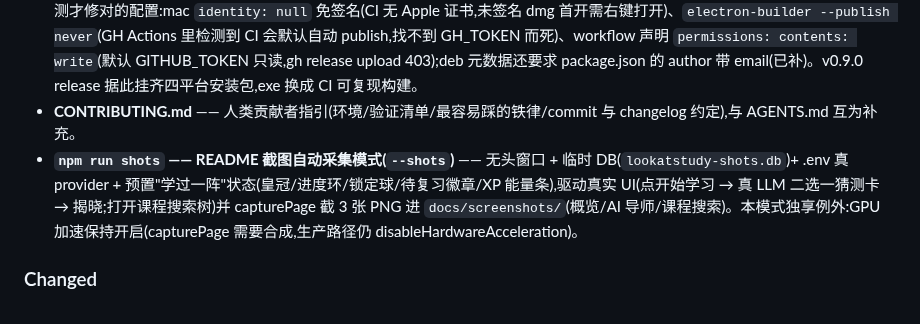
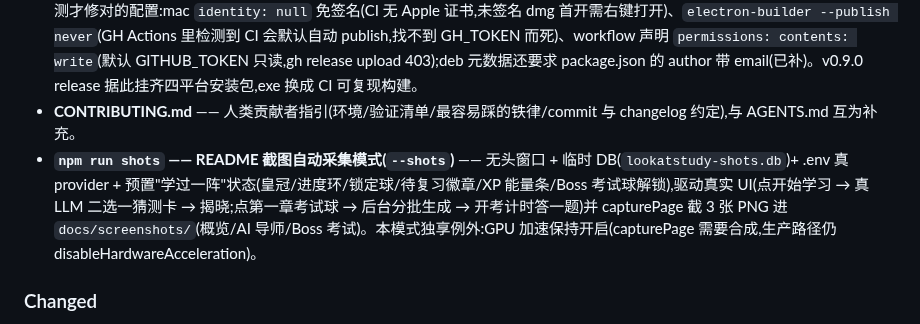
Before and after one commit to Kaiji-Z/LookatStudy, a Markdown page: CHANGELOG.md, the part around the change. Rendered like a GitHub page.

```diff
--- a/CHANGELOG.md
+++ b/CHANGELOG.md
@@ -20,7 +20,7 @@ Entry conventions for contributors:
 - **GitHub Actions CI(`.github/workflows/ci.yml`)** —— push(main)/PR/手动触发,ubuntu 跑 oxlint + 双 tsc typecheck + 63 个 verify 套件 + vite build,外部坏 PR 在 CI 就被挡住。运行器与 engines 底线定为 **Node 22**(tsx 4 在 Node 20 上经 data: URL 解析相对导入会挂,63 套件在 20 跑不起来;本机开发环境是 Node 24)。
 - **多平台打包 workflow(`.github/workflows/package.yml`)** —— workflow_dispatch(任意分支可试跑,可带 `release_tag` 输入让 CI 云端直挂安装包到既有 release,免本机中转)或推 `v*` 标签触发,windows/macos/ubuntu 矩阵各跑构建,产物(NSIS exe / arm64 dmg / AppImage / deb)传 workflow artifacts;attach 任务用 `gh release upload --clobber` 挂到对应 GitHub Release。三个实测才修对的配置:mac `identity: null` 免签名(CI 无 Apple 证书,未签名 dmg 首开需右键打开)、`electron-builder --publish never`(GH Actions 里检测到 CI 会默认自动 publish,找不到 GH_TOKEN 而死)、workflow 声明 `permissions: contents: write`(默认 GITHUB_TOKEN 只读,gh release upload 403);deb 元数据还要求 package.json 的 author 带 email(已补)。v0.9.0 release 据此挂齐四平台安装包,exe 换成 CI 可复现构建。
 - **CONTRIBUTING.md** —— 人类贡献者指引(环境/验证清单/最容易踩的铁律/commit 与 changelog 约定),与 AGENTS.md 互为补充。
-- **`npm run shots` —— README 截图自动采集模式(`--shots`)** —— 无头窗口 + 临时 DB(`lookatstudy-shots.db`)+ .env 真 provider + 预置"学过一阵"状态(皇冠/进度环/锁定球/待复习徽章/XP 能量条),驱动真实 UI(点开始学习 → 真 LLM 二选一猜测卡 → 揭晓;打开课程搜索树)并 capturePage 截 3 张 PNG 进 `docs/screenshots/`(概览/AI 导师/课程搜索)。本模式独享例外:GPU 加速保持开启(capturePage 需要合成,生产路径仍 disableHardwareAcceleration)。
+- **`npm run shots` —— README 截图自动采集模式(`--shots`)** —— 无头窗口 + 临时 DB(`lookatstudy-shots.db`)+ .env 真 provider + 预置"学过一阵"状态(皇冠/进度环/锁定球/待复习徽章/XP 能量条/Boss 考试球解锁),驱动真实 UI(点开始学习 → 真 LLM 二选一猜测卡 → 揭晓;点第一章考试球 → 后台分批生成 → 开考计时答一题)并 capturePage 截 3 张 PNG 进 `docs/screenshots/`(概览/AI 导师/Boss 考试)。本模式独享例外:GPU 加速保持开启(capturePage 需要合成,生产路径仍 disableHardwareAcceleration)。
 
 ### Changed
 - **README 双语重写(showcase 骨架 + 维护者第一人称行文)+ MIT LICENSE 文件** —— 英文主版 + 简体中文镜像(README.zh-CN.md,互链切换)。骨架保留 GitHub 流行式(徽章行/居中头部/三张内嵌截图/快速开始),文字按 human-writing 技能全部重写为作者自述体(为什么写这个/两个没后悔的设计/目前做不到的事),中文版过 check_prose.py 全绿(翻案句 0/破折号 0/提示性冒号 0/黑话 0)。新增 MIT LICENSE 全文(此前只口头声明);`docs/` 目录启用存截图。
```
Also changed, not shown: README.md (+4 -4 lines), README.zh-CN.md (+4 -4 lines), docs/screenshots/01-overview.png, docs/screenshots/02-ai-tutor.png, docs/screenshots/03-course-search.png (deleted), docs/screenshots/03-exam-boss.png (added), 1 other file.
